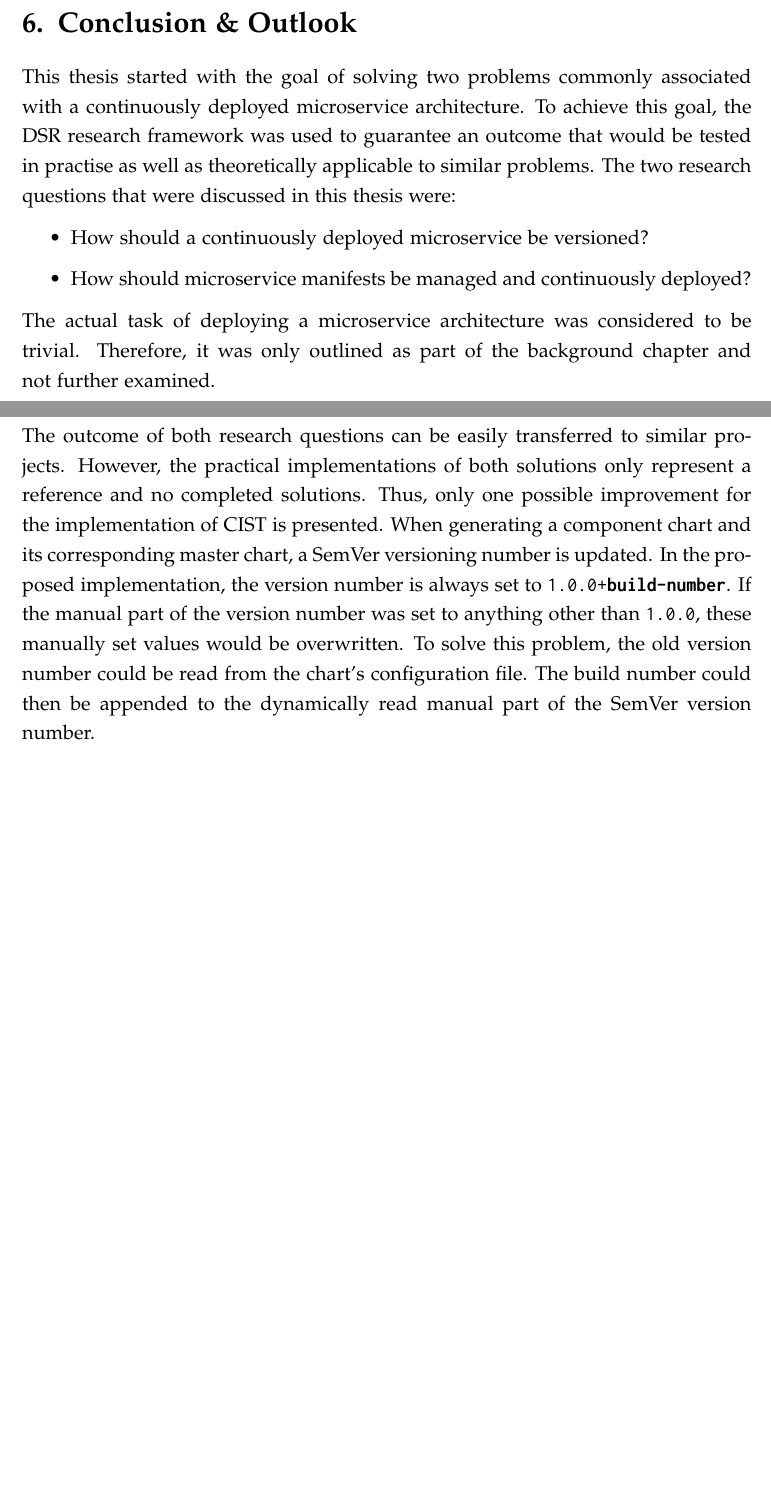
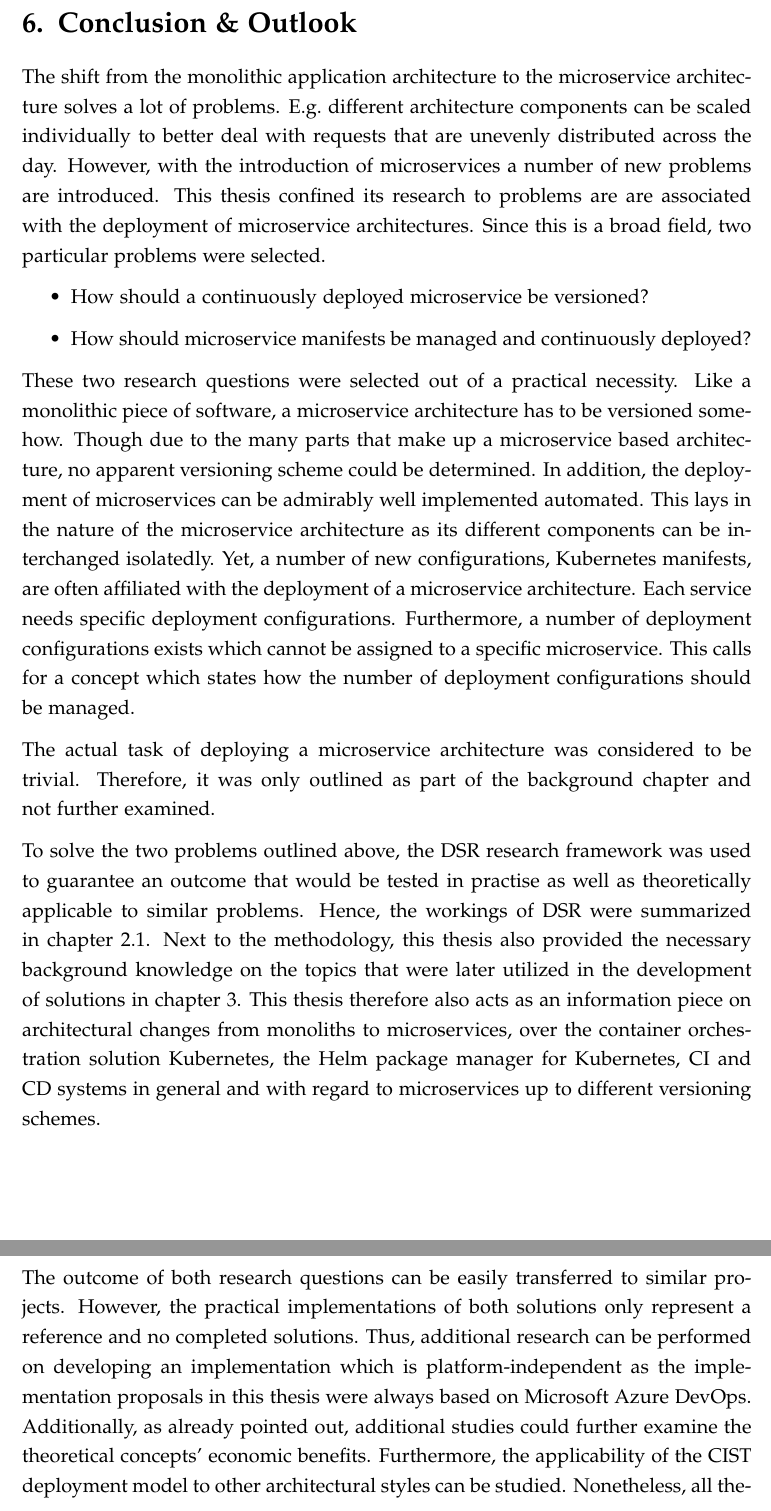
Before and after one commit to mariuskiessling/bachelor-thesis, a LaTeX paper (main.tex, which reads chapters/conclusion.tex): two parts of pages 83 and 84 of 91 before the commit and two parts of pages 83 and 84 of 92 after it, joined at a grey line, cut so that both start at the same text, the shorter picture padded with empty space. Compiled offline with pdfLaTeX.

Commit message:
Add Enno's feedback

```diff
--- a/chapters/conclusion.tex
+++ b/chapters/conclusion.tex
@@ -3,20 +3,47 @@
 \section{Conclusion \& Outlook}%
 \label{sec:Conclusion}
 
-This thesis started with the goal of solving two problems commonly associated
-with a continuously deployed microservice architecture. To achieve this goal,
-the \ac{DSR} research framework was used to guarantee an outcome that would be
-tested in practise as well as theoretically applicable to similar problems. The
-two research questions that were discussed in this thesis were:
+The shift from the monolithic application architecture to the microservice
+architecture solves a lot of problems. E.g.\ different architecture components
+can be scaled individually to better deal with requests that are unevenly
+distributed across the day. However, with the introduction of microservices a
+number of new problems are introduced. This thesis confined its research to
+problems are are associated with the deployment of microservice architectures.
+Since this is a broad field, two particular problems were selected.
 
 \begin{itemize}
   \item How should a continuously deployed microservice be versioned?
   \item How should microservice manifests be managed and continuously deployed?
 \end{itemize}
 
+These two research questions were selected out of a practical necessity. Like a
+monolithic piece of software, a microservice architecture has to be versioned
+somehow. Though due to the many parts that make up a microservice based
+architecture, no apparent versioning scheme could be determined. In addition,
+the deployment of microservices can be admirably well implemented automated.
+This lays in the nature of the microservice architecture as its different
+components can be interchanged isolatedly. Yet, a number of new configurations,
+Kubernetes manifests, are often affiliated with the deployment of a
+microservice architecture. Each service needs specific deployment
+configurations. Furthermore, a number of deployment configurations exists which
+cannot be assigned to a specific microservice. This calls for a concept which
+states how the number of deployment configurations should be managed.
+
 The actual task of deploying a microservice architecture was considered to be
 trivial. Therefore, it was only outlined as part of the background chapter and
 not further examined.
+
+To solve the two problems outlined above, the \ac{DSR} research framework was
+used to guarantee an outcome that would be tested in practise as well as
+theoretically applicable to similar problems. Hence, the workings of \ac{DSR}
+were summarized in chapter~\ref{sub:Design_Science_Research}. Next to the
+methodology, this thesis also provided the necessary background knowledge on the
+topics that were later utilized in the development of solutions in
+chapter~\ref{sec:Background}. This thesis therefore also acts as an information
+piece on architectural changes from monoliths to microservices, over the
+container orchestration solution Kubernetes, the Helm package manager for
+Kubernetes, \ac{CI} and \ac{CD} systems in general and with regard to
+microservices up to different versioning schemes.
 
 The first research question was answered in chapter~\ref{sec:Versioning}. A
 classification model for microservices was introduced which distinguishes
@@ -56,12 +83,10 @@ simple rollback strategy.
 
 The outcome of both research questions can be easily transferred to similar
 projects. However, the practical implementations of both solutions only
-represent a reference and no completed solutions. Thus, only one possible
-improvement for the implementation of \ac{CIST} is presented. When generating a
-component chart and its corresponding master chart, a SemVer versioning number
-is updated. In the proposed implementation, the version number is always set to
-\texttt{1.0.0+\textbf{build-number}}. If the manual part of the version number
-was set to anything other than \texttt{1.0.0}, these manually set values would
-be overwritten. To solve this problem, the old version number could be read
-from the chart's configuration file. The build number could then be appended to
-the dynamically read manual part of the SemVer version number.
+represent a reference and no completed solutions. Thus, additional research can
+be performed on developing an implementation which is platform-independent as
+the implementation proposals in this thesis were always based on Microsoft
+Azure DevOps. Additionally, as already pointed out, additional studies could
+further examine the theoretical concepts' economic benefits. Furthermore, the
+applicability of the \ac{CIST} deployment model to other architectural styles
+can be studied. Nonetheless, all theoretical findings of this thesis are
```
Also changed, not shown: chapters/conclusion.tex (11 more changed lines).
